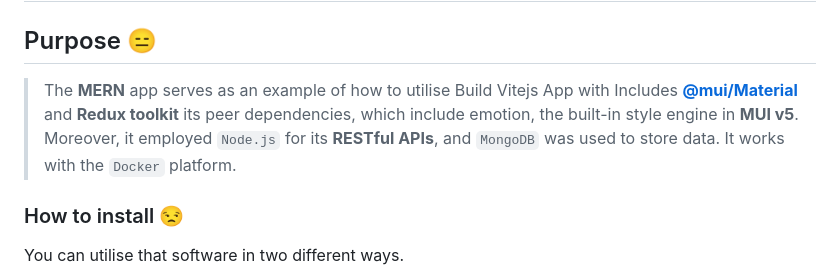
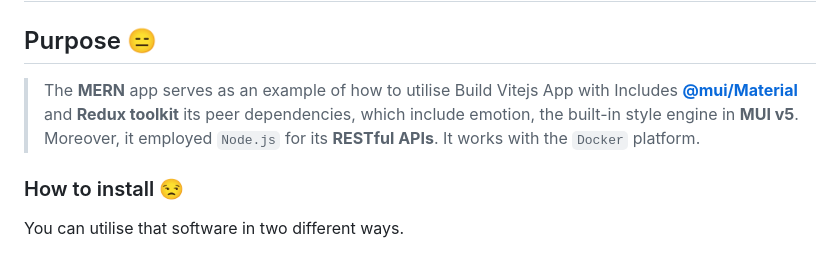
Before and after one commit to DSDmark/SimpleWeb, a Markdown page: README.md, the part around the change. Rendered like a GitHub page.

```diff
--- a/README.md
+++ b/README.md
@@ -14,7 +14,7 @@
 
 ## Purpose 😑
 
-> The **MERN** app serves as an example of how to utilise Build Vitejs App with Includes [**@mui/Material**](mui.com/) and **Redux toolkit** its peer dependencies, which include emotion, the built-in style engine in **MUI v5**. Moreover, it employed `Node.js` for its **RESTful APIs**, and `MongoDB` was used to store data. It works with the `Docker` platform.
+> The **MERN** app serves as an example of how to utilise Build Vitejs App with Includes [**@mui/Material**](mui.com/) and **Redux toolkit** its peer dependencies, which include emotion, the built-in style engine in **MUI v5**. Moreover, it employed `Node.js` for its **RESTful APIs**. It works with the `Docker` platform.
 
 </div>
 
```
